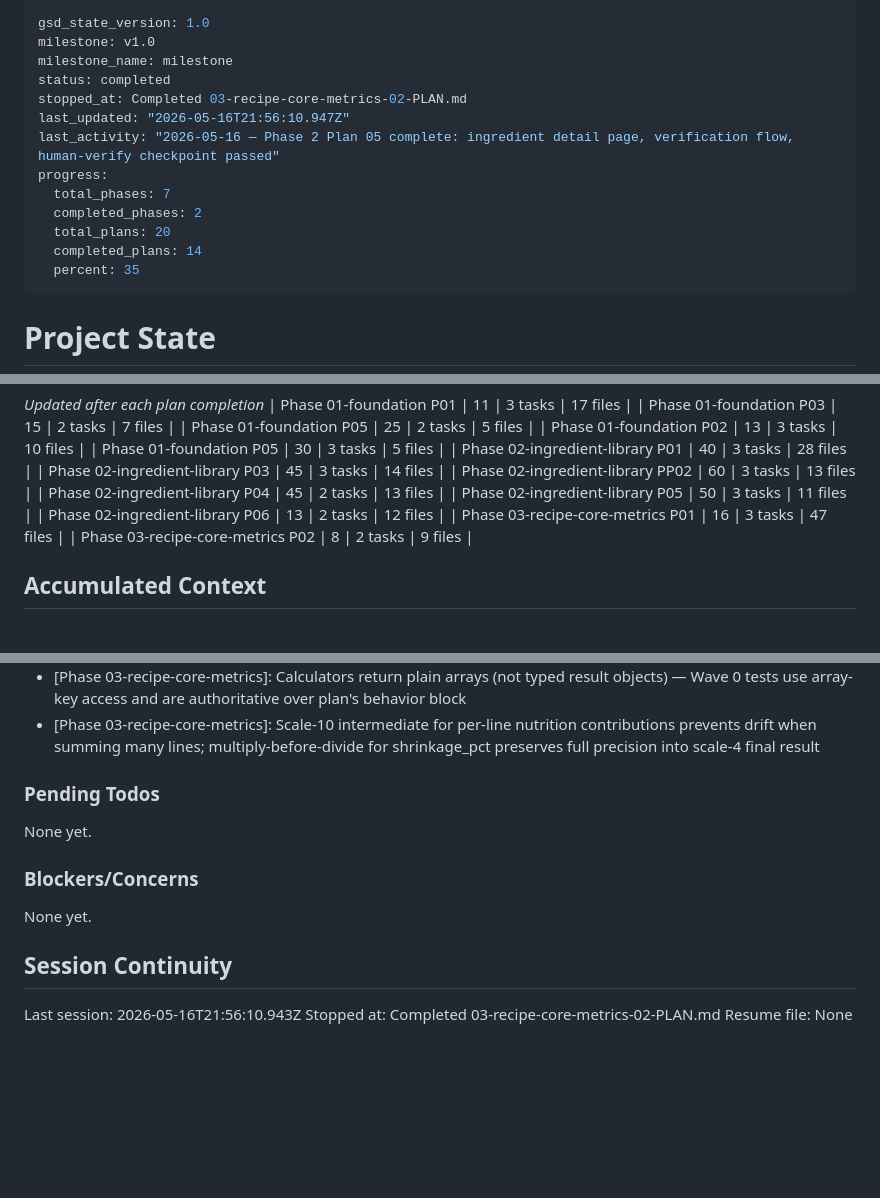
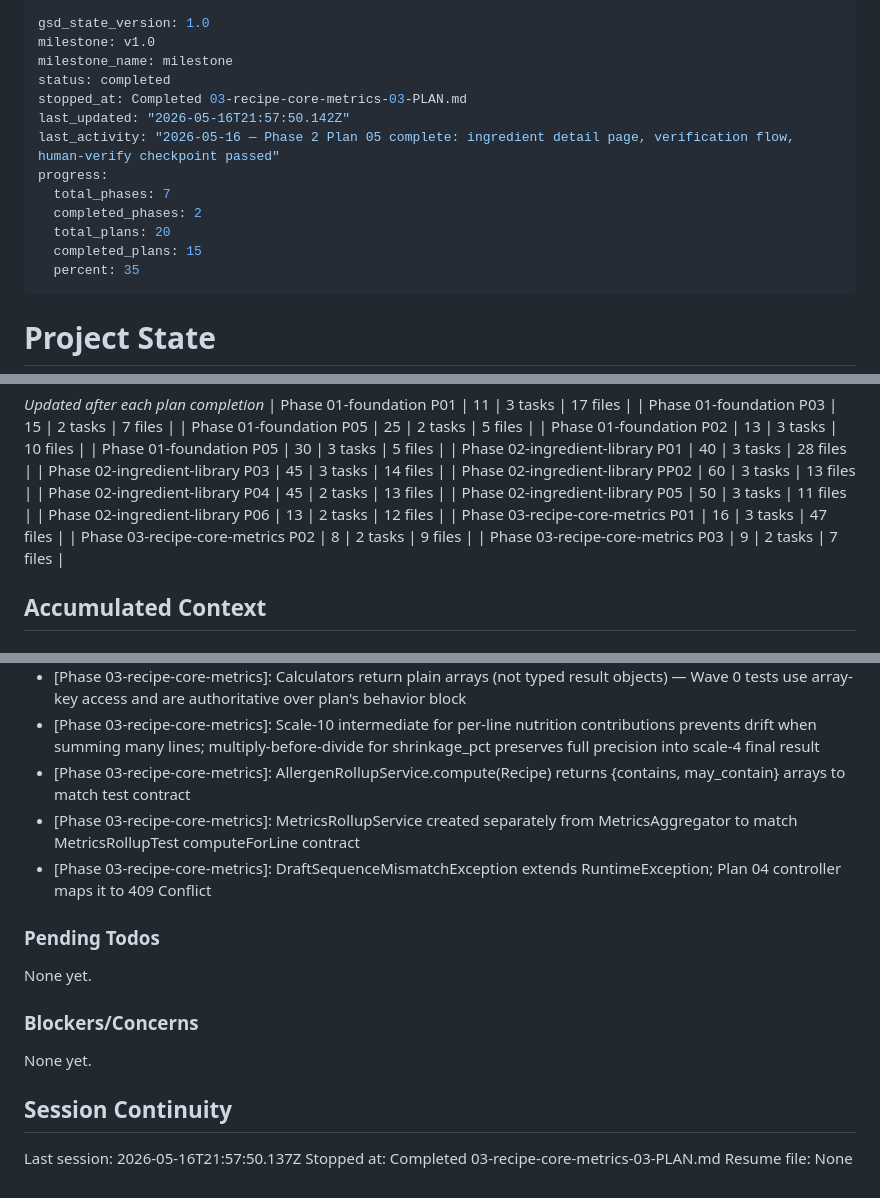
Before and after one commit to vsouflakos/2sidesRecipies, a Markdown page: .planning/STATE.md, 3 parts joined by grey strips. Rendered like a GitHub page; blank space fills up the shorter version.

Commit message:
docs(03-03): complete orchestration services plan

```diff
--- a/.planning/STATE.md
+++ b/.planning/STATE.md
@@ -3,14 +3,14 @@ gsd_state_version: 1.0
 milestone: v1.0
 milestone_name: milestone
 status: completed
-stopped_at: Completed 03-recipe-core-metrics-02-PLAN.md
-last_updated: "2026-05-16T21:56:10.947Z"
+stopped_at: Completed 03-recipe-core-metrics-03-PLAN.md
+last_updated: "2026-05-16T21:57:50.142Z"
 last_activity: "2026-05-16 — Phase 2 Plan 05 complete: ingredient detail page, verification flow, human-verify checkpoint passed"
 progress:
   total_phases: 7
   completed_phases: 2
   total_plans: 20
-  completed_plans: 14
+  completed_plans: 15
   percent: 35
 ---
 
@@ -63,6 +63,7 @@ Progress: [████░░░░░░] 35%
 | Phase 02-ingredient-library P06 | 13 | 2 tasks | 12 files |
 | Phase 03-recipe-core-metrics P01 | 16 | 3 tasks | 47 files |
 | Phase 03-recipe-core-metrics P02 | 8 | 2 tasks | 9 files |
+| Phase 03-recipe-core-metrics P03 | 9 | 2 tasks | 7 files |
 
 ## Accumulated Context
 
@@ -107,6 +108,9 @@ Recent decisions affecting current work:
 - [Phase 03-recipe-core-metrics]: Wave 0 test suite: 53 tests execute without parse errors, 12 pass (schema/model), 41 red (routes/services not yet built) — correct RED state
 - [Phase 03-recipe-core-metrics]: Calculators return plain arrays (not typed result objects) — Wave 0 tests use array-key access and are authoritative over plan's behavior block
 - [Phase 03-recipe-core-metrics]: Scale-10 intermediate for per-line nutrition contributions prevents drift when summing many lines; multiply-before-divide for shrinkage_pct preserves full precision into scale-4 final result
+- [Phase 03-recipe-core-metrics]: AllergenRollupService.compute(Recipe) returns {contains, may_contain} arrays to match test contract
+- [Phase 03-recipe-core-metrics]: MetricsRollupService created separately from MetricsAggregator to match MetricsRollupTest computeForLine contract
+- [Phase 03-recipe-core-metrics]: DraftSequenceMismatchException extends RuntimeException; Plan 04 controller maps it to 409 Conflict
 
 ### Pending Todos
 
@@ -118,6 +122,6 @@ None yet.
 
 ## Session Continuity
 
-Last session: 2026-05-16T21:56:10.943Z
-Stopped at: Completed 03-recipe-core-metrics-02-PLAN.md
+Last session: 2026-05-16T21:57:50.137Z
+Stopped at: Completed 03-recipe-core-metrics-03-PLAN.md
 Resume file: None
```
Also changed, not shown: .planning/REQUIREMENTS.md (+14 -14 lines), 1 other file.
